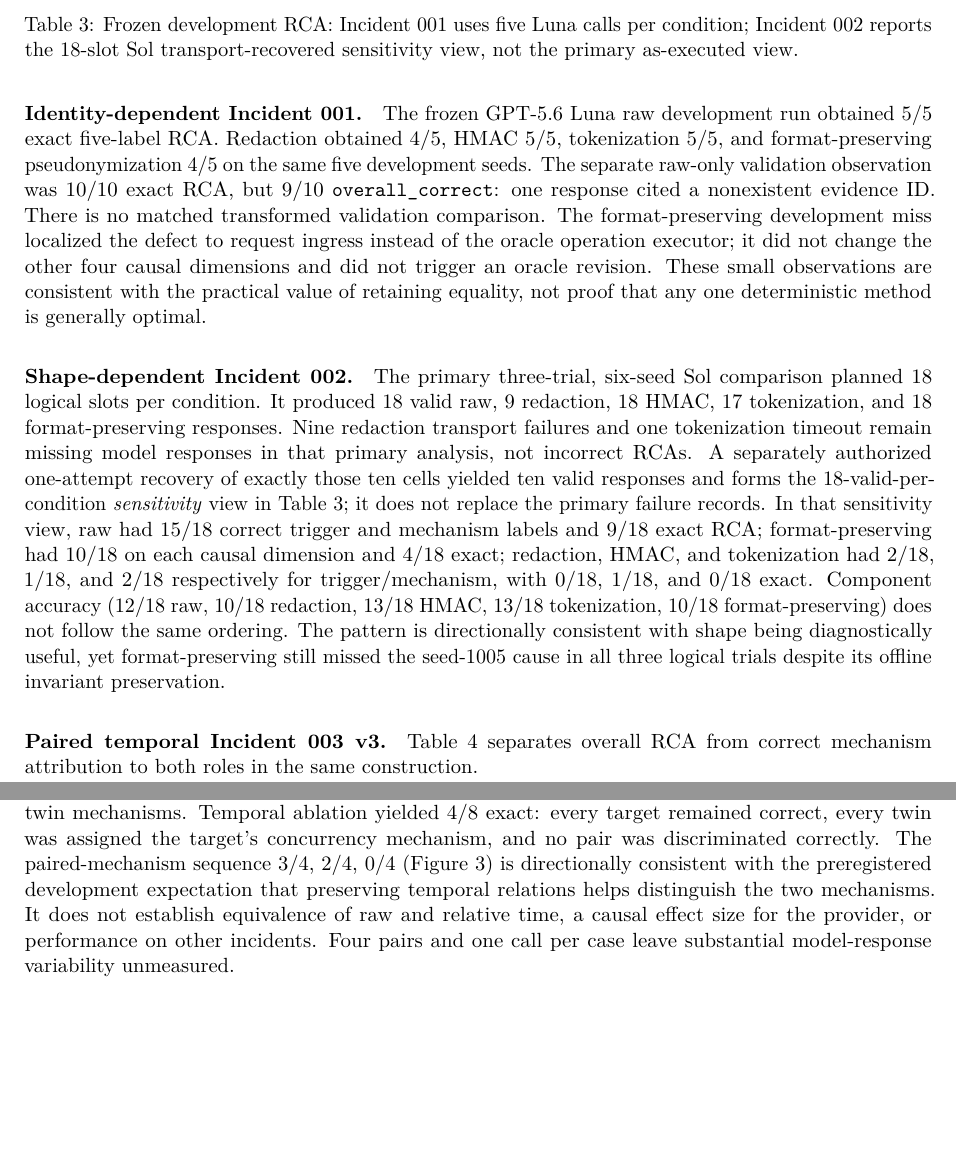
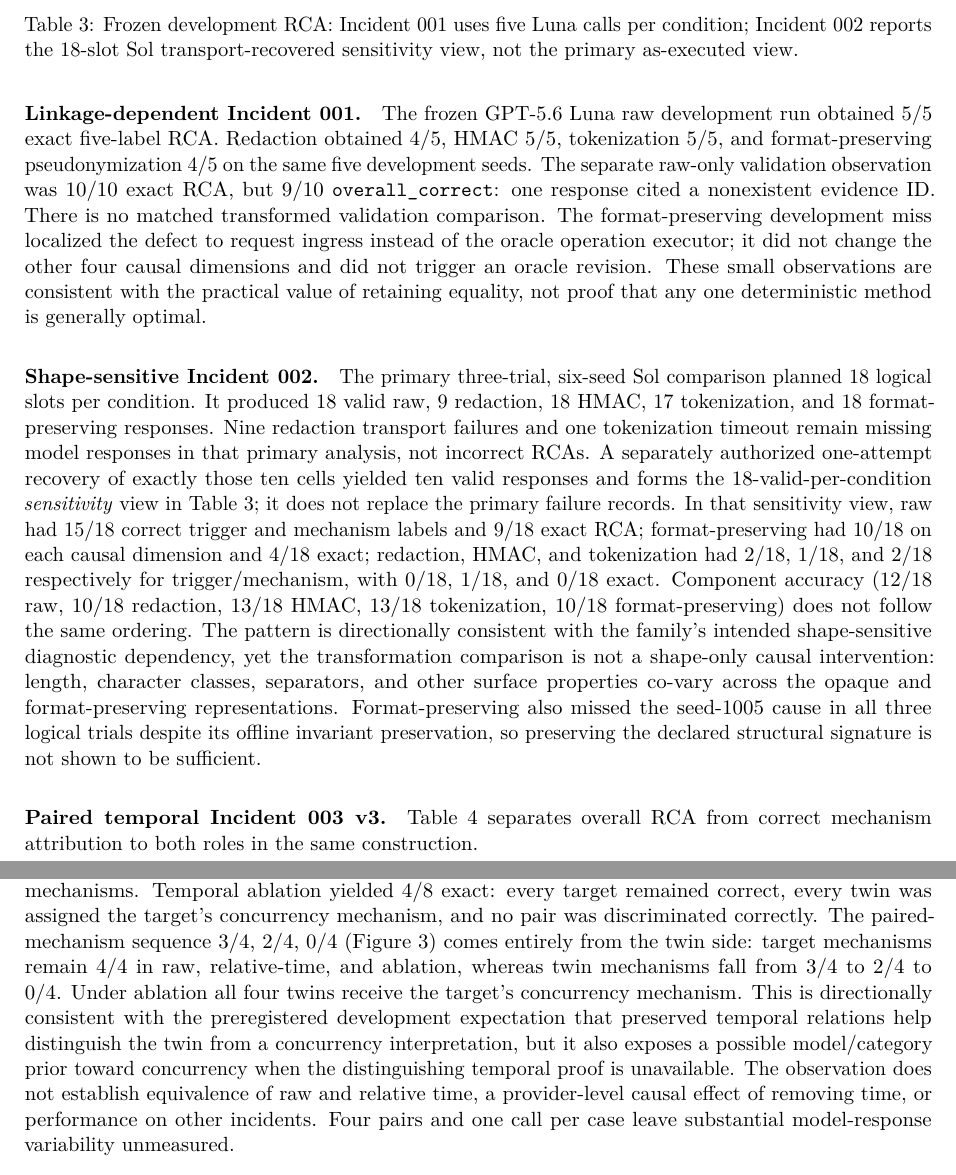
Before and after one commit to keshavlikhar/diagpriv, a LaTeX paper (paper/main.tex, which reads paper/sections/results.tex): two parts of pages 8 and 9 of 16, joined at a grey line, cut so that both start at the same text, the shorter picture padded with empty space. Compiled offline with pdfLaTeX.

Commit message:
paper: calibrate linkage shape and temporal result claims

```diff
--- a/paper/sections/results.tex
+++ b/paper/sections/results.tex
@@ -8,7 +11,7 @@ with their distinct model and repetition protocols.
 \input{generated/table2a_scalar_exposure}
 \input{generated/table3_utility}
 
-\paragraph{Identity-dependent Incident 001.}
+\paragraph{Linkage-dependent Incident 001.}
 The frozen GPT-5.6 Luna raw development run obtained 5/5 exact five-label
 RCA. Redaction obtained 4/5, HMAC 5/5, tokenization 5/5, and
 format-preserving pseudonymization 4/5 on the same five development seeds.
@@ -21,7 +24,7 @@ causal dimensions and did not trigger an oracle revision. These small
 observations are consistent with the practical value of retaining equality,
 not proof that any one deterministic method is generally optimal.
 
-\paragraph{Shape-dependent Incident 002.}
+\paragraph{Shape-sensitive Incident 002.}
 The primary three-trial, six-seed Sol comparison planned 18 logical slots
 per condition. It produced 18 valid raw, 9 redaction, 18 HMAC,
 17 tokenization, and 18 format-preserving responses. Nine redaction
@@ -36,10 +39,13 @@ causal dimension and 4/18 exact; redaction, HMAC, and tokenization had
 2/18, 1/18, and 2/18 respectively for trigger/mechanism, with 0/18,
 1/18, and 0/18 exact. Component accuracy (12/18 raw, 10/18 redaction,
 13/18 HMAC, 13/18 tokenization, 10/18 format-preserving) does not follow
-the same ordering. The pattern is directionally consistent with shape
-being diagnostically useful, yet format-preserving still missed the
-seed-1005 cause in all three logical trials despite its offline invariant
-preservation.
+the same ordering. The pattern is directionally consistent with the family's intended
+shape-sensitive diagnostic dependency, yet the transformation comparison is
+not a shape-only causal intervention: length, character classes, separators,
+and other surface properties co-vary across the opaque and format-preserving
+representations. Format-preserving also missed the seed-1005 cause in all
+three logical trials despite its offline invariant preservation, so preserving
+the declared structural signature is not shown to be sufficient.
 
 \paragraph{Paired temporal Incident 003 v3.}
 Table~\ref{tab:temporal-utility} separates overall RCA from correct
@@ -52,9 +58,14 @@ yielded 6/8 exact, 4/4 target and 2/4 twin mechanisms. Temporal ablation
 yielded 4/8 exact: every target remained correct, every twin was assigned
 the target's concurrency mechanism, and no pair was discriminated correctly.
 The paired-mechanism sequence 3/4, 2/4, 0/4
-(Figure~\ref{fig:paired}) is directionally consistent with the
-preregistered development expectation that preserving temporal relations
-helps distinguish the two mechanisms. It does not establish equivalence of
-raw and relative time, a causal effect size for the provider, or performance
-on other incidents. Four pairs and one call per case leave substantial
-model-response variability unmeasured.
+(Figure~\ref{fig:paired}) comes entirely from the twin side: target mechanisms
+remain 4/4 in raw, relative-time, and ablation, whereas twin mechanisms fall
+from 3/4 to 2/4 to 0/4. Under ablation all four twins receive the target's
+concurrency mechanism. This is directionally consistent with the
+preregistered development expectation that preserved temporal relations help
+distinguish the twin from a concurrency interpretation, but it also exposes a
+possible model/category prior toward concurrency when the distinguishing
+temporal proof is unavailable. The observation does not establish equivalence
+of raw and relative time, a provider-level causal effect of removing time, or
+performance on other incidents. Four pairs and one call per case leave
+substantial model-response variability unmeasured.
```
Also changed, not shown: paper/sections/results.tex (5 more changed lines).
